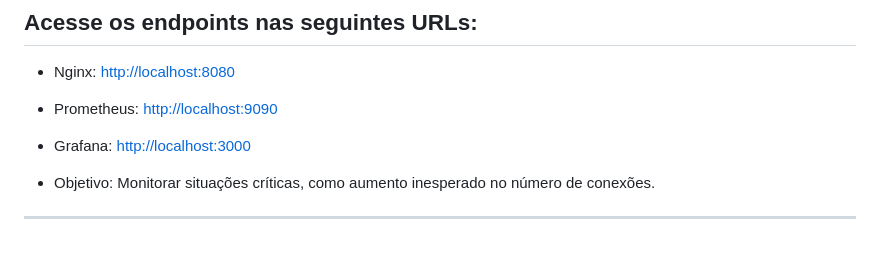
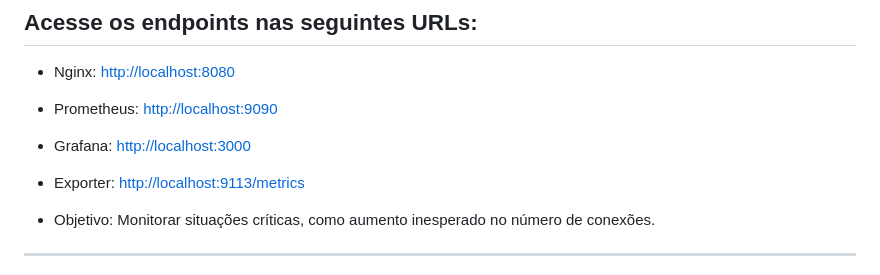
Before and after one commit to denisdrs/prometheus_nginx, a Markdown page: README.md, the part around the change. Drawn GitHub-style; blank space fills up the shorter version.

```diff
--- a/README.md
+++ b/README.md
@@ -59,6 +59,7 @@ Este projeto implementa uma arquitetura de monitoramento usando  **Prometheus**,
    - Nginx: [http://localhost:8080](http://localhost:8080)
    - Prometheus: [http://localhost:9090](http://localhost:9090)
    - Grafana: [http://localhost:3000](http://localhost:3000)
+   - Exporter: [http://localhost:9113/metrics](http://localhost:9113/metrics)
 
 
 
```
